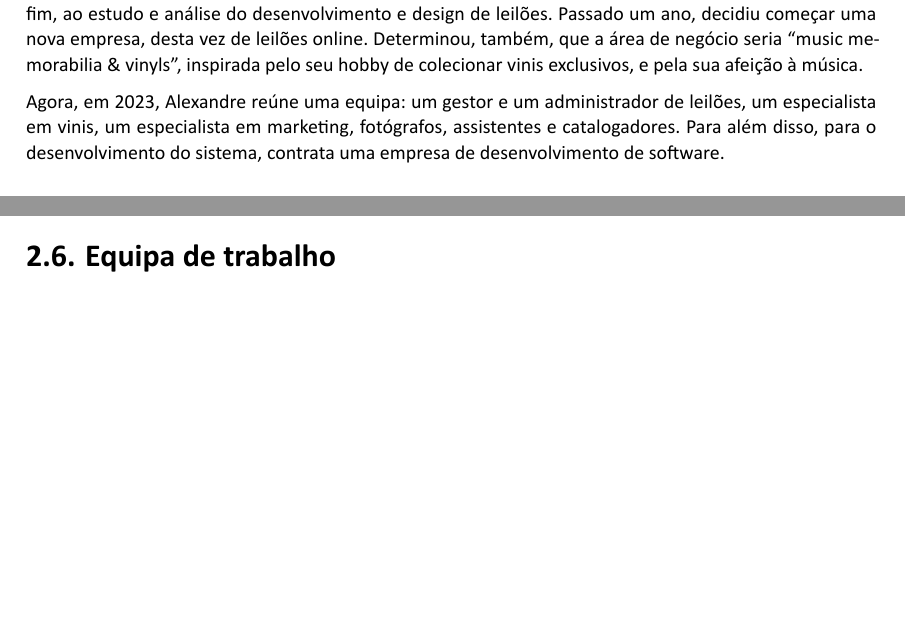
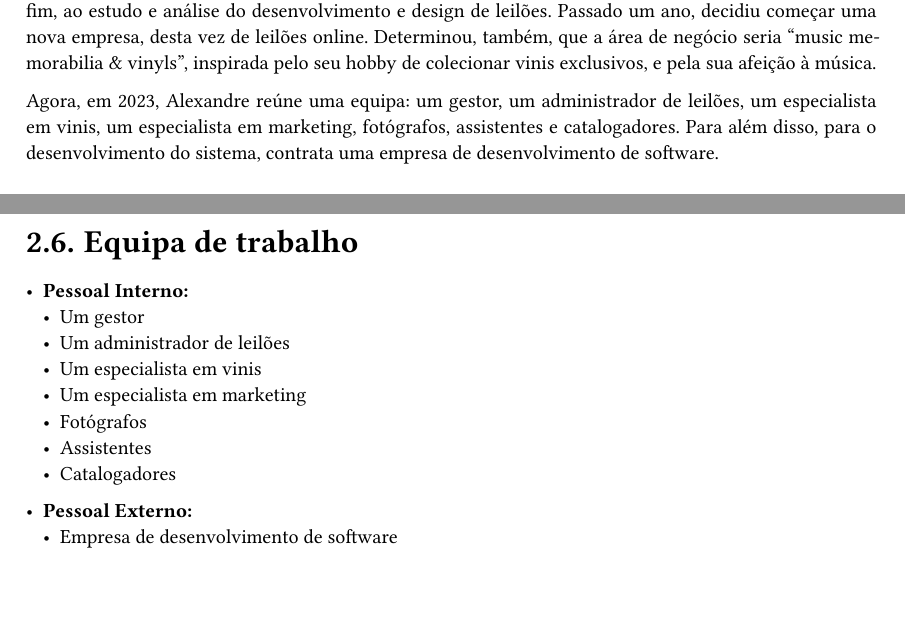
Before and after one commit to rodrigo72/LI4, a Typst document (Relatório/main.typ): two parts of pages 8 and 9 of 18 before the commit and two parts of pages 8 and 10 of 18 after it, joined at a grey line, cut so that both start at the same text, the shorter picture padded with empty space. The pictures show the PDF file Relatório/main.pdf that the author committed with the source.

Commit message:
equipa de trabalho

```diff
--- a/Relatório/main.typ
+++ b/Relatório/main.typ
@@ -86,7 +86,7 @@ Décadas mais tarde, em 2018, vendeu a sua parte da empresa, e deixou o cargo de
 Em 2021, encontrou um domínio que instigou particularmente o seu interesse: leilões. Levado por essa vontade, estudou teoria de leilões, começando com os livros e artigos de Paul Klemperer, até chegar, por fim, ao estudo e análise do desenvolvimento e design de leilões.
 Passado um ano, decidiu começar uma nova empresa, desta vez de leilões online. Determinou, também, que a área de negócio seria “music memorabilia & vinyls”, inspirada pelo seu hobby de colecionar vinis exclusivos, e pela sua afeição à música.
 
-Agora, em 2023, Alexandre reúne uma equipa: um gestor e um administrador de leilões, um especialista em vinis, um especialista em marketing, fotógrafos, assistentes e catalogadores. Para além disso, para o desenvolvimento do sistema, contrata uma empresa de desenvolvimento de software.
+Agora, em 2023, Alexandre reúne uma equipa: um gestor, um administrador de leilões, um especialista em vinis, um especialista em marketing, fotógrafos, assistentes e catalogadores. Para além disso, para o desenvolvimento do sistema, contrata uma empresa de desenvolvimento de software.
 
 
 == Fundamentação
@@ -126,6 +126,17 @@ Ou seja, o preço aumenta continuamente, talvez por intervalos de tempo, a parti
 
 == Equipa de trabalho
 
+- *Pessoal Interno:*
+  - Um gestor
+  - Um administrador de leilões
+  - Um especialista em vinis
+  - Um especialista em marketing
+  - Fotógrafos
+  - Assistentes
+  - Catalogadores
+
+- *Pessoal Externo:*
+  - Empresa de desenvolvimento de software
 
 
 == Plano de execução do trabalho
```
Also changed, not shown: Relatório/main.pdf.
